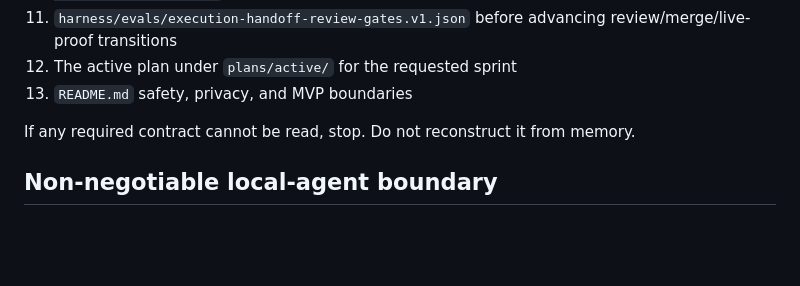
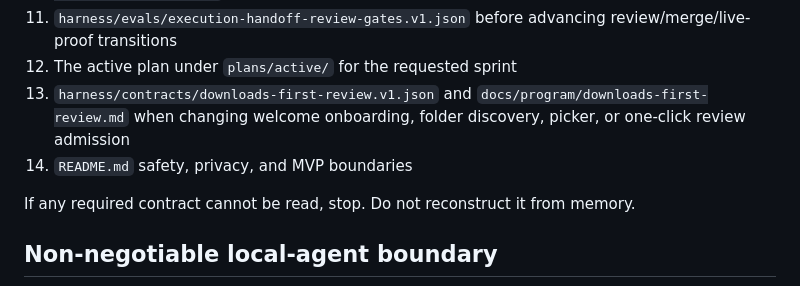
Before and after one commit to EndeavorEverlasting/FileSteward, a Markdown page: AGENTS.md, the part around the change. Drawn GitHub-style; blank space fills up the shorter version.

Commit message:
docs(agent): make Downloads onboarding contract required before UX mutations

```diff
--- a/AGENTS.md
+++ b/AGENTS.md
@@ -20,7 +20,8 @@ FileSteward handles potentially irreplaceable personal and project data. Local c
 10. `harness/contracts/execution-handoff-loop.v1.json` and `harness/contracts/execution-handoff-packet.schema.v1.json` when receiving, dispatching, converging, or handing off execution
 11. `harness/evals/execution-handoff-review-gates.v1.json` before advancing review/merge/live-proof transitions
 12. The active plan under `plans/active/` for the requested sprint
-13. `README.md` safety, privacy, and MVP boundaries
+13. `harness/contracts/downloads-first-review.v1.json` and `docs/program/downloads-first-review.md` when changing welcome onboarding, folder discovery, picker, or one-click review admission
+14. `README.md` safety, privacy, and MVP boundaries
 
 If any required contract cannot be read, stop. Do not reconstruct it from memory.
 
```
